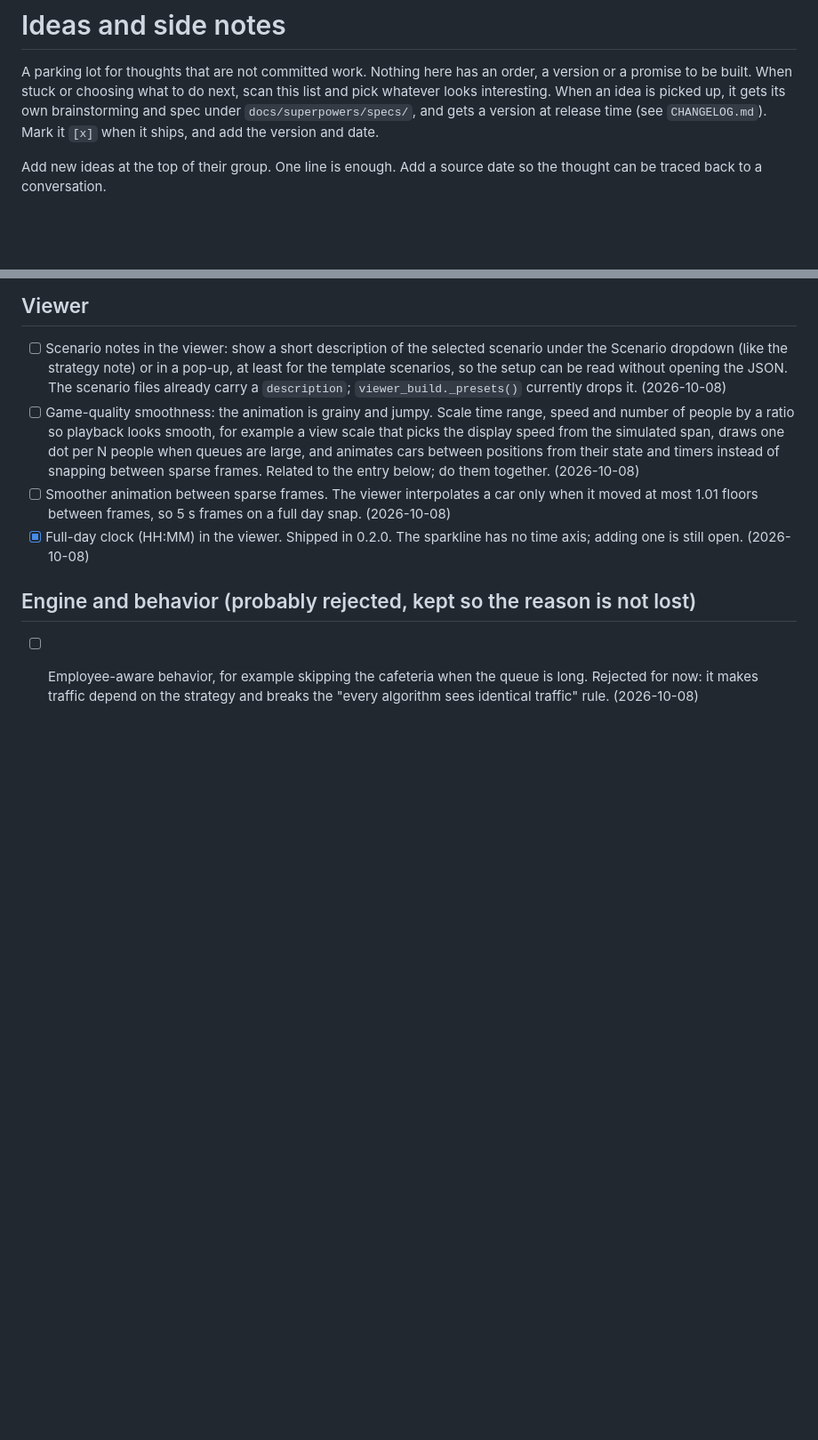
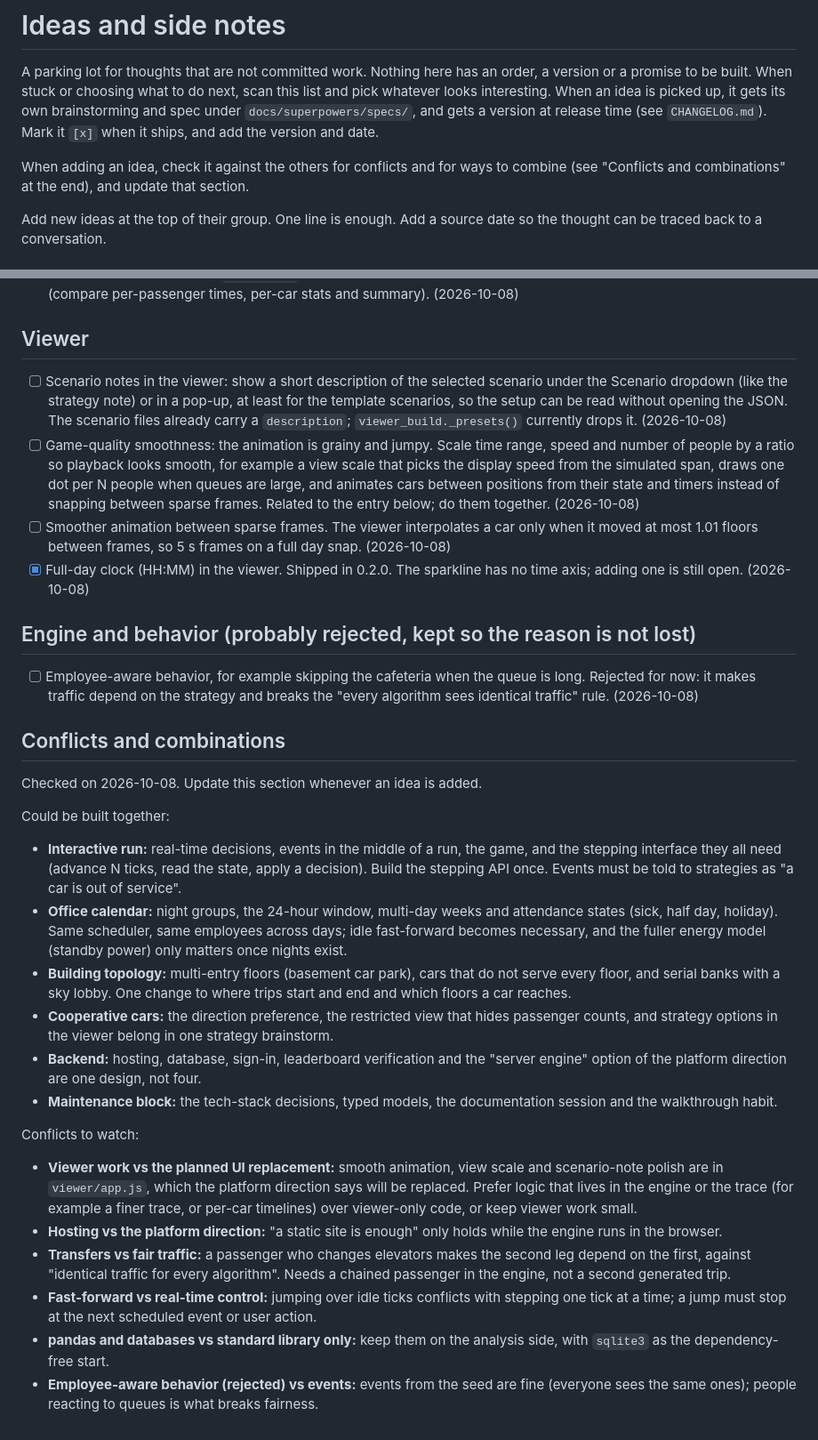
Before and after one commit to caesawiradiputra/cr-elevator-sim, a Markdown page: docs/ideas.md, 2 parts joined by grey strips. Shown at 89% size. Rendered like a GitHub page; blank space fills up the shorter version.

Commit message:
📝 docs: add conflicts and combinations pass to the ideas list
Co-Authored-By: Claude Sonnet 5.5 <noreply@anthropic.com>
Claude-Session: https://claude.ai/code/session_01VLPdWXWxBs7xJ8CVRrQMXM

```diff
--- a/docs/ideas.md
+++ b/docs/ideas.md
@@ -6,6 +6,9 @@ next, scan this list and pick whatever looks interesting. When an idea is
 picked up, it gets its own brainstorming and spec under `docs/superpowers/specs/`,
 and gets a version at release time (see `CHANGELOG.md`). Mark it `[x]` when it
 ships, and add the version and date.
+
+When adding an idea, check it against the others for conflicts and for ways to combine
+(see "Conflicts and combinations" at the end), and update that section.
 
 Add new ideas at the top of their group. One line is enough. Add a source date
 so the thought can be traced back to a conversation.
@@ -175,3 +178,43 @@ tests and the CI smoke commands before and after.
 - [ ] Employee-aware behavior, for example skipping the cafeteria when the queue
   is long. Rejected for now: it makes traffic depend on the strategy and breaks
   the "every algorithm sees identical traffic" rule. (2026-10-08)
+
+## Conflicts and combinations
+
+Checked on 2026-10-08. Update this section whenever an idea is added.
+
+Could be built together:
+
+- **Interactive run:** real-time decisions, events in the middle of a run, the game, and the
+  stepping interface they all need (advance N ticks, read the state, apply a decision). Build the
+  stepping API once. Events must be told to strategies as "a car is out of service".
+- **Office calendar:** night groups, the 24-hour window, multi-day weeks and attendance states
+  (sick, half day, holiday). Same scheduler, same employees across days; idle fast-forward becomes
+  necessary, and the fuller energy model (standby power) only matters once nights exist.
+- **Building topology:** multi-entry floors (basement car park), cars that do not serve every
+  floor, and serial banks with a sky lobby. One change to where trips start and end and which
+  floors a car reaches.
+- **Cooperative cars:** the direction preference, the restricted view that hides passenger
+  counts, and strategy options in the viewer belong in one strategy brainstorm.
+- **Backend:** hosting, database, sign-in, leaderboard verification and the "server engine"
+  option of the platform direction are one design, not four.
+- **Maintenance block:** the tech-stack decisions, typed models, the documentation session and
+  the walkthrough habit.
+
+Conflicts to watch:
+
+- **Viewer work vs the planned UI replacement:** smooth animation, view scale and scenario-note
+  polish are in `viewer/app.js`, which the platform direction says will be replaced. Prefer
+  logic that lives in the engine or the trace (for example a finer trace, or per-car timelines)
+  over viewer-only code, or keep viewer work small.
+- **Hosting vs the platform direction:** "a static site is enough" only holds while the engine
+  runs in the browser.
+- **Transfers vs fair traffic:** a passenger who changes elevators makes the second leg depend on
+  the first, against "identical traffic for every algorithm". Needs a chained passenger in the
+  engine, not a second generated trip.
+- **Fast-forward vs real-time control:** jumping over idle ticks conflicts with stepping one tick
+  at a time; a jump must stop at the next scheduled event or user action.
+- **pandas and databases vs standard library only:** keep them on the analysis side, with
+  `sqlite3` as the dependency-free start.
+- **Employee-aware behavior (rejected) vs events:** events from the seed are fine (everyone sees
+  the same ones); people reacting to queues is what breaks fairness.
```
